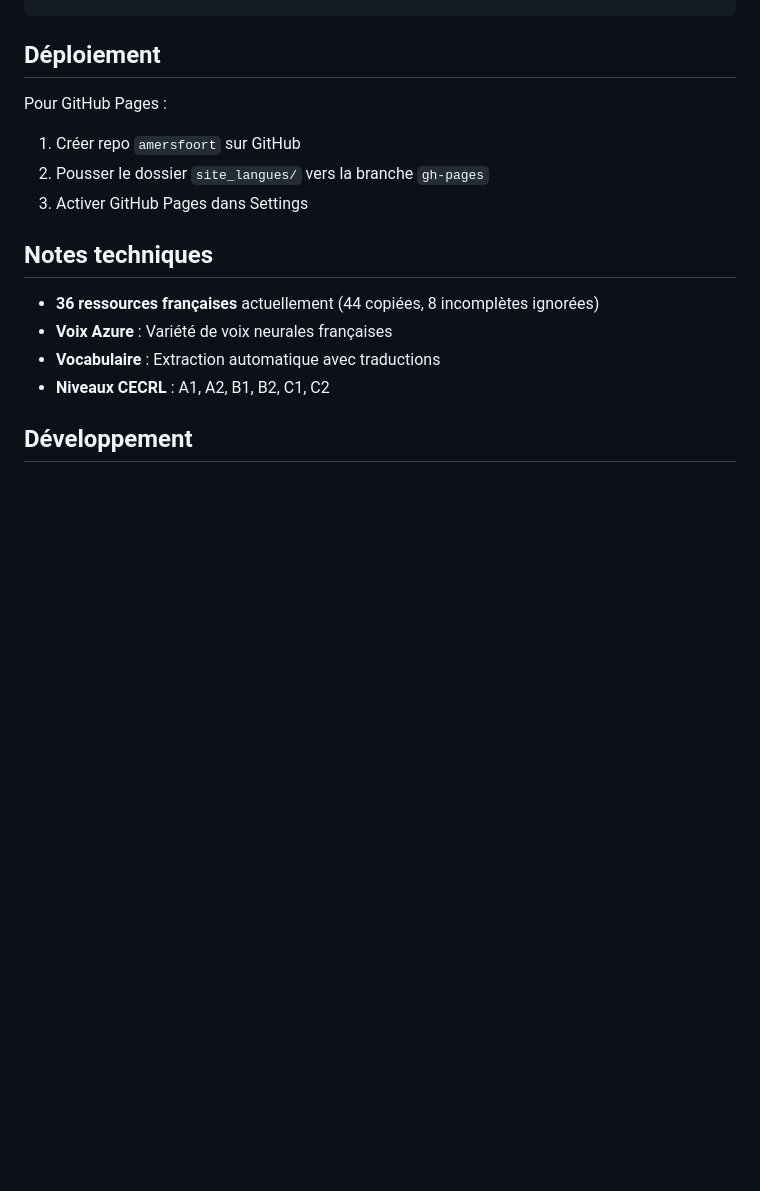
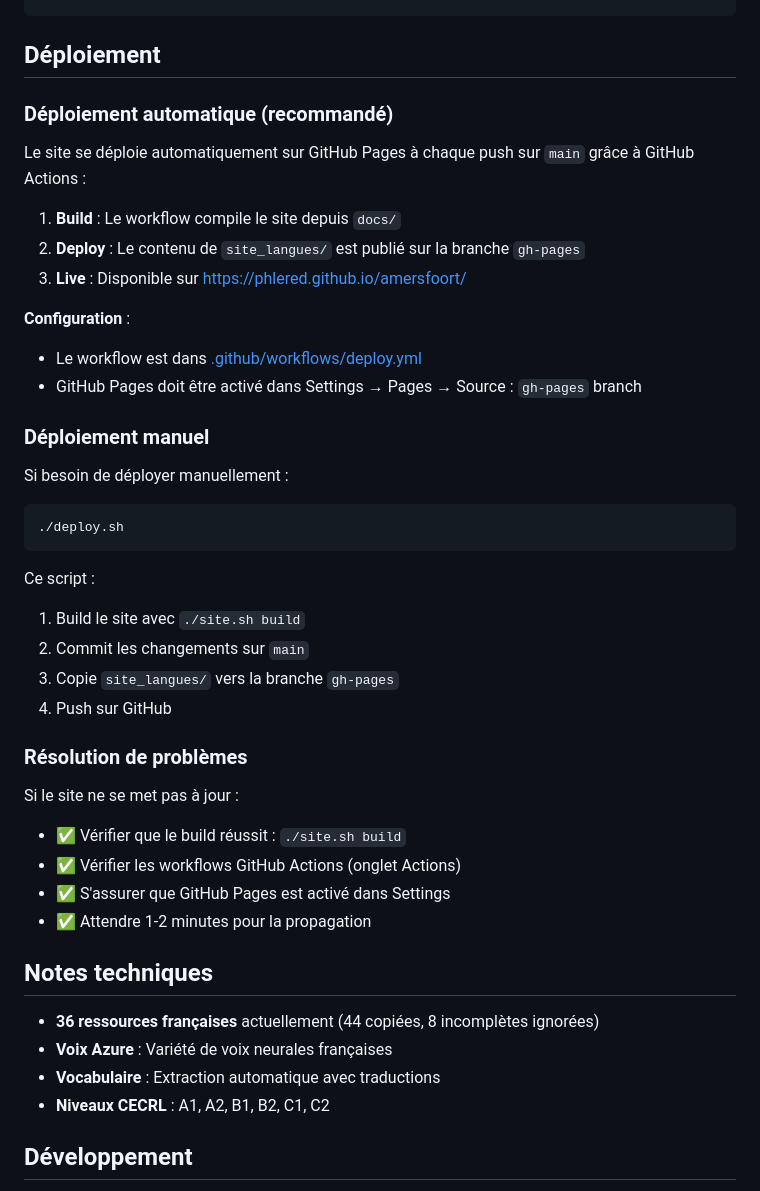
Before and after one commit to phlered/amersfoort, a Markdown page: README.md, the part around the change. GitHub-like rendering; blank space fills up the shorter version.

Commit message:
📝 Doc: Mise à jour documentation déploiement

````diff
--- a/README.md
+++ b/README.md
@@ -88,11 +88,39 @@ AZURE_SPEECH_REGION=westeurope
 
 ## Déploiement
 
-Pour GitHub Pages :
+### Déploiement automatique (recommandé)
 
-1. Créer repo `amersfoort` sur GitHub
-2. Pousser le dossier `site_langues/` vers la branche `gh-pages`
-3. Activer GitHub Pages dans Settings
+Le site se déploie automatiquement sur GitHub Pages à chaque push sur `main` grâce à GitHub Actions :
+
+1. **Build** : Le workflow compile le site depuis `docs/`
+2. **Deploy** : Le contenu de `site_langues/` est publié sur la branche `gh-pages`
+3. **Live** : Disponible sur https://phlered.github.io/amersfoort/
+
+**Configuration** :
+- Le workflow est dans [.github/workflows/deploy.yml](.github/workflows/deploy.yml)
+- GitHub Pages doit être activé dans Settings → Pages → Source : `gh-pages` branch
+
+### Déploiement manuel
+
+Si besoin de déployer manuellement :
+
+```bash
+./deploy.sh
+```
+
+Ce script :
+1. Build le site avec `./site.sh build`
+2. Commit les changements sur `main`
+3. Copie `site_langues/` vers la branche `gh-pages`
+4. Push sur GitHub
+
+### Résolution de problèmes
+
+Si le site ne se met pas à jour :
+- ✅ Vérifier que le build réussit : `./site.sh build`
+- ✅ Vérifier les workflows GitHub Actions (onglet Actions)
+- ✅ S'assurer que GitHub Pages est activé dans Settings
+- ✅ Attendre 1-2 minutes pour la propagation
 
 ## Notes techniques
 
````
